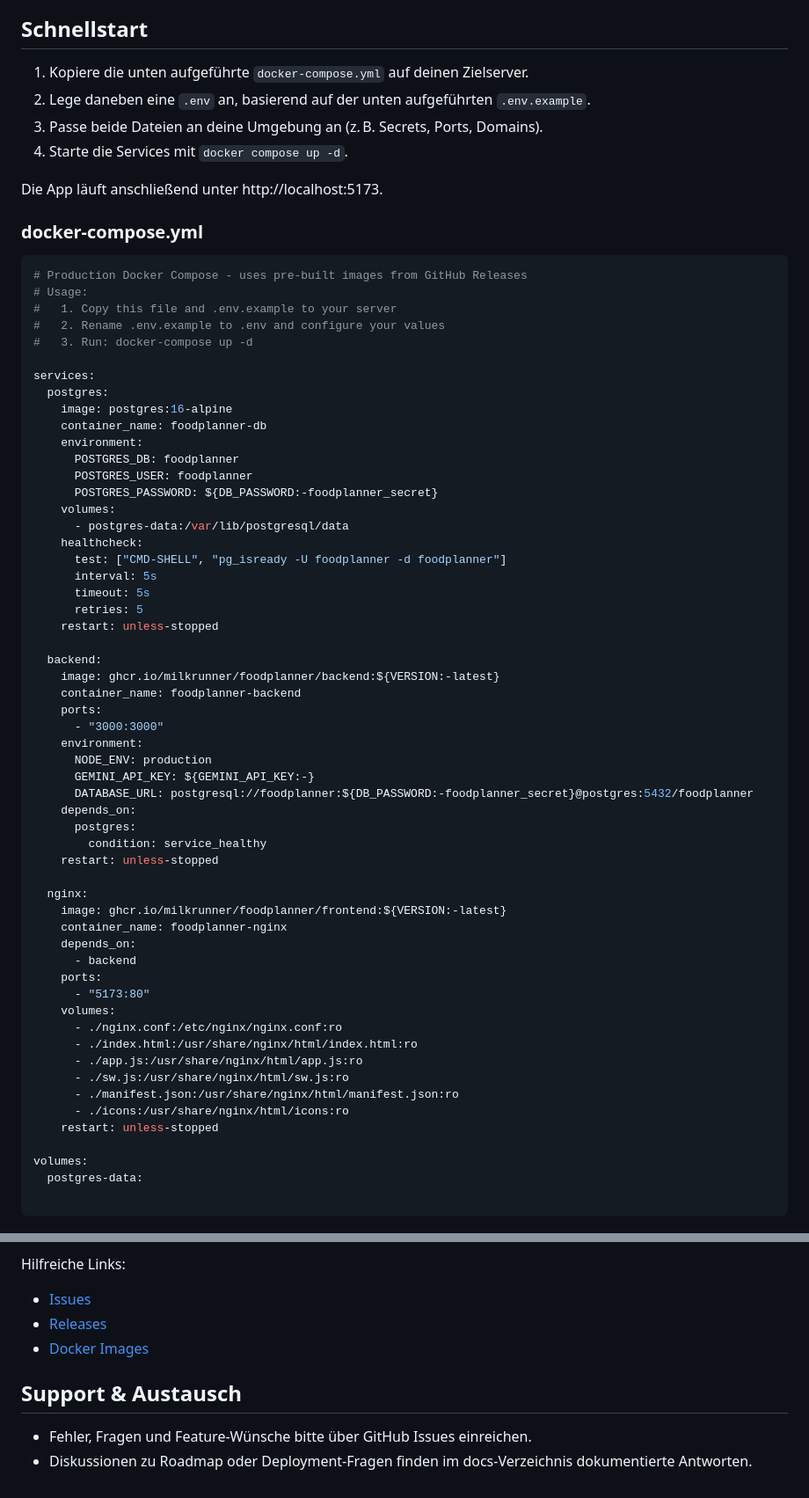
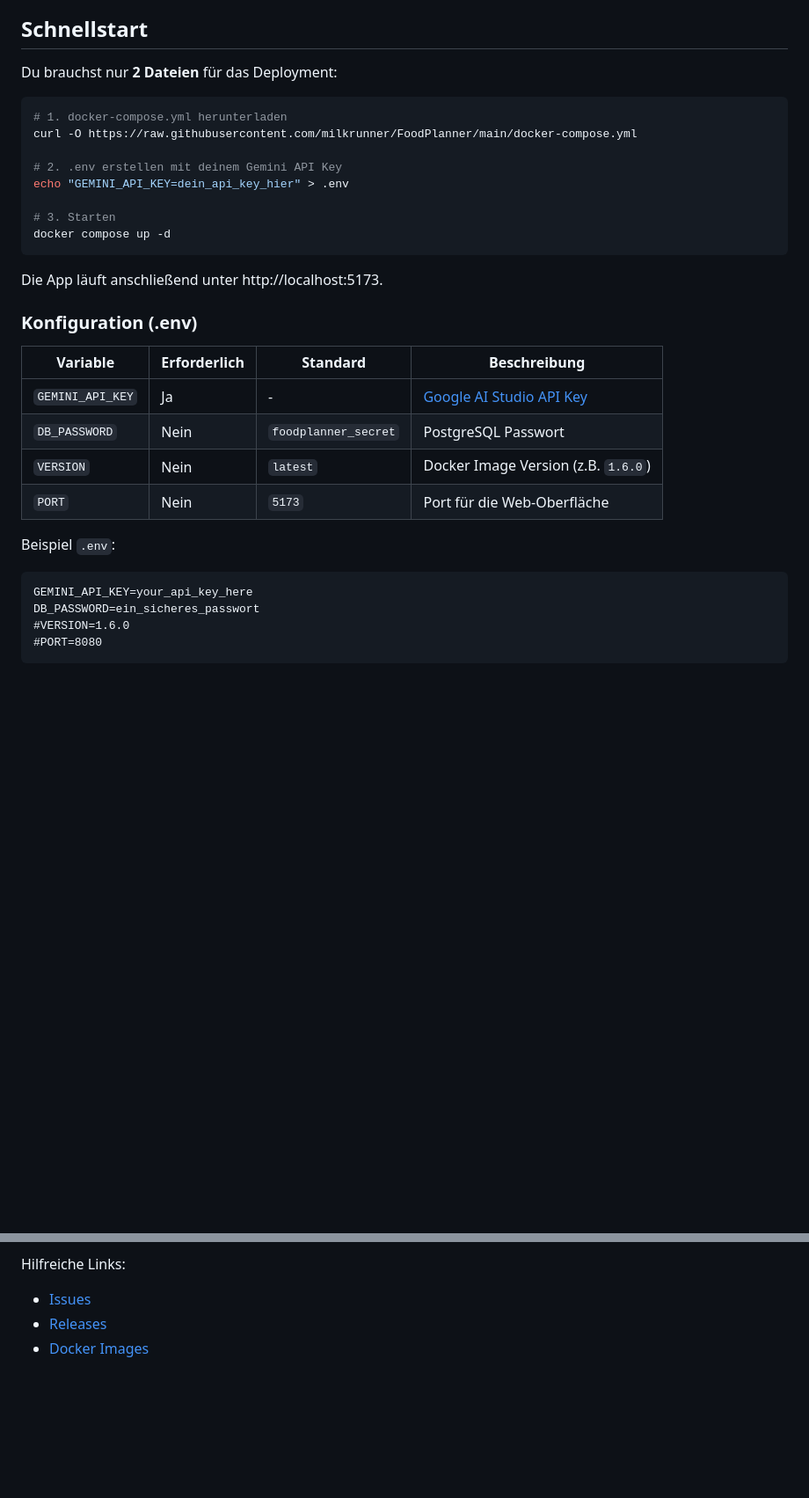
Before and after one commit to milkrunner/FoodPlanner, a Markdown page: README.md, 2 parts joined by grey strips. Shown at 88% size. Rendered like a GitHub page; blank space fills up the shorter version.

````diff
--- a/README.md
+++ b/README.md
@@ -15,70 +15,34 @@ Food Planner ist eine Web-App für Wochenpläne, Rezepte und Einkaufslisten mit
 
 ## Schnellstart
 
-1. Kopiere die unten aufgeführte `docker-compose.yml` auf deinen Zielserver.
-2. Lege daneben eine `.env` an, basierend auf der unten aufgeführten `.env.example`.
-3. Passe beide Dateien an deine Umgebung an (z. B. Secrets, Ports, Domains).
-4. Starte die Services mit `docker compose up -d`.
+Du brauchst nur **2 Dateien** für das Deployment:
+
+```bash
+# 1. docker-compose.yml herunterladen
+curl -O https://raw.githubusercontent.com/milkrunner/FoodPlanner/main/docker-compose.yml
+
+# 2. .env erstellen mit deinem Gemini API Key
+echo "GEMINI_API_KEY=dein_api_key_hier" > .env
+
+# 3. Starten
+docker compose up -d
+```
 
 Die App läuft anschließend unter http://localhost:5173.
 
-### docker-compose.yml
+### Konfiguration (.env)
 
-```yaml
-# Production Docker Compose - uses pre-built images from GitHub Releases
-# Usage:
-#   1. Copy this file and .env.example to your server
-#   2. Rename .env.example to .env and configure your values
-#   3. Run: docker-compose up -d
+| Variable | Erforderlich | Standard | Beschreibung |
+|----------|--------------|----------|--------------|
+| `GEMINI_API_KEY` | Ja | - | [Google AI Studio API Key](https://aistudio.google.com/apikey) |
+| `DB_PASSWORD` | Nein | `foodplanner_secret` | PostgreSQL Passwort |
+| `VERSION` | Nein | `latest` | Docker Image Version (z.B. `1.6.0`) |
+| `PORT` | Nein | `5173` | Port für die Web-Oberfläche |
 
-services:
-  postgres:
-    image: postgres:16-alpine
-    container_name: foodplanner-db
-    environment:
-      POSTGRES_DB: foodplanner
-      POSTGRES_USER: foodplanner
-      POSTGRES_PASSWORD: ${DB_PASSWORD:-foodplanner_secret}
-    volumes:
-      - postgres-data:/var/lib/postgresql/data
-    healthcheck:
-      test: ["CMD-SHELL", "pg_isready -U foodplanner -d foodplanner"]
-      interval: 5s
-      timeout: 5s
-      retries: 5
-    restart: unless-stopped
-
-  backend:
-    image: ghcr.io/milkrunner/foodplanner/backend:${VERSION:-latest}
-    container_name: foodplanner-backend
-    ports:
-      - "3000:3000"
-    environment:
-      NODE_ENV: production
-      GEMINI_API_KEY: ${GEMINI_API_KEY:-}
-      DATABASE_URL: postgresql://foodplanner:${DB_PASSWORD:-foodplanner_secret}@postgres:5432/foodplanner
-    depends_on:
-      postgres:
-        condition: service_healthy
-    restart: unless-stopped
-
-  nginx:
-    image: ghcr.io/milkrunner/foodplanner/frontend:${VERSION:-latest}
-    container_name: foodplanner-nginx
-    depends_on:
-      - backend
-    ports:
-      - "5173:80"
-    volumes:
-      - ./nginx.conf:/etc/nginx/nginx.conf:ro
-      - ./index.html:/usr/share/nginx/html/index.html:ro
-      - ./app.js:/usr/share/nginx/html/app.js:ro
-      - ./sw.js:/usr/share/nginx/html/sw.js:ro
-      - ./manifest.json:/usr/share/nginx/html/manifest.json:ro
-      - ./icons:/usr/share/nginx/html/icons:ro
-    restart: unless-stopped
-
-volumes:
-  postgres-data:
-
+Beispiel `.env`:
+```dotenv
+GEMINI_API_KEY=your_api_key_here
+DB_PASSWORD=ein_sicheres_passwort
+#VERSION=1.6.0
+#PORT=8080
 ```
@@ -173,8 +117,3 @@ Hilfreiche Links:
 - [Issues](https://github.com/milkrunner/FoodPlanner/issues)
 - [Releases](https://github.com/milkrunner/FoodPlanner/releases)
 - [Docker Images](https://github.com/milkrunner/FoodPlanner/pkgs/container/foodplanner%2Fbackend)
-
-## Support & Austausch
-
-- Fehler, Fragen und Feature-Wünsche bitte über GitHub Issues einreichen.
-- Diskussionen zu Roadmap oder Deployment-Fragen finden im docs-Verzeichnis dokumentierte Antworten.
````
Also changed, not shown: other parts of README.md (+33 -53 lines), docs/ARCHITECTURE.md (+39 -8 lines), docs/RELEASES.md (+76 -110 lines).
